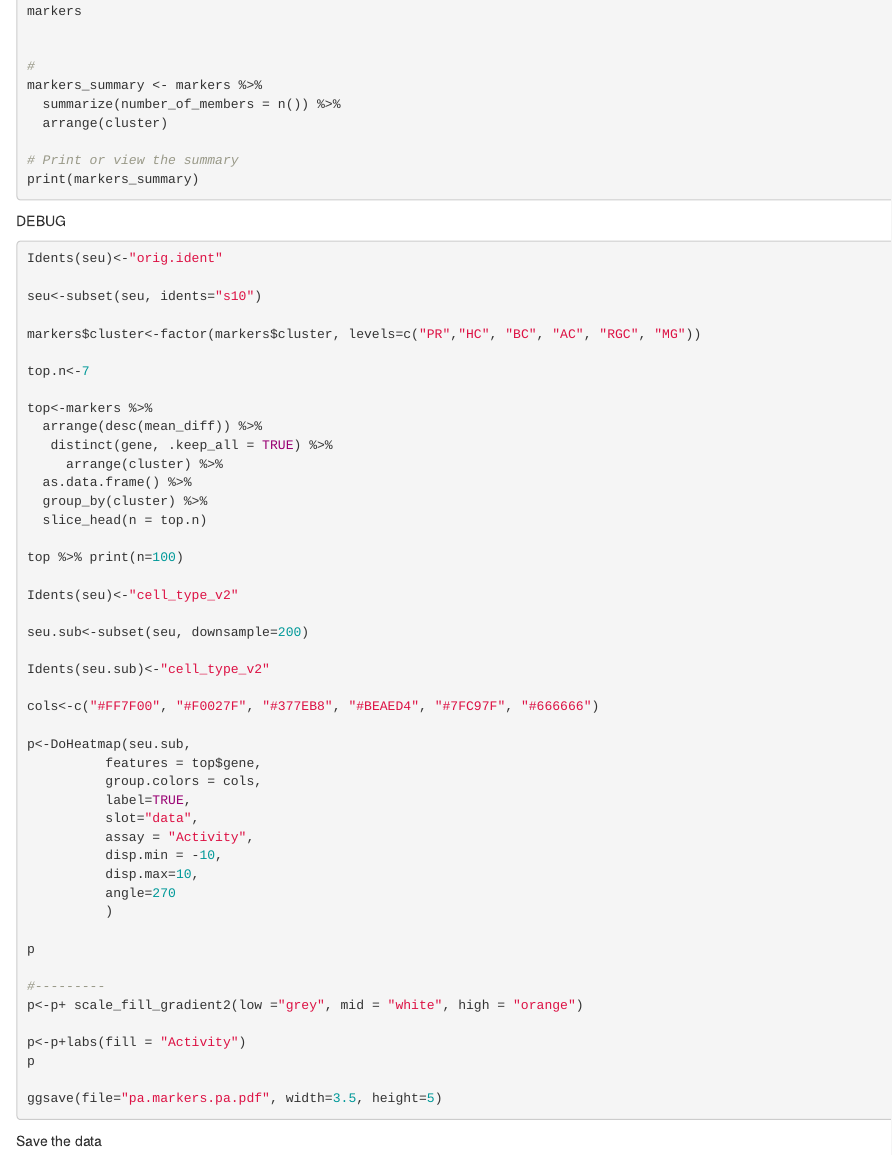
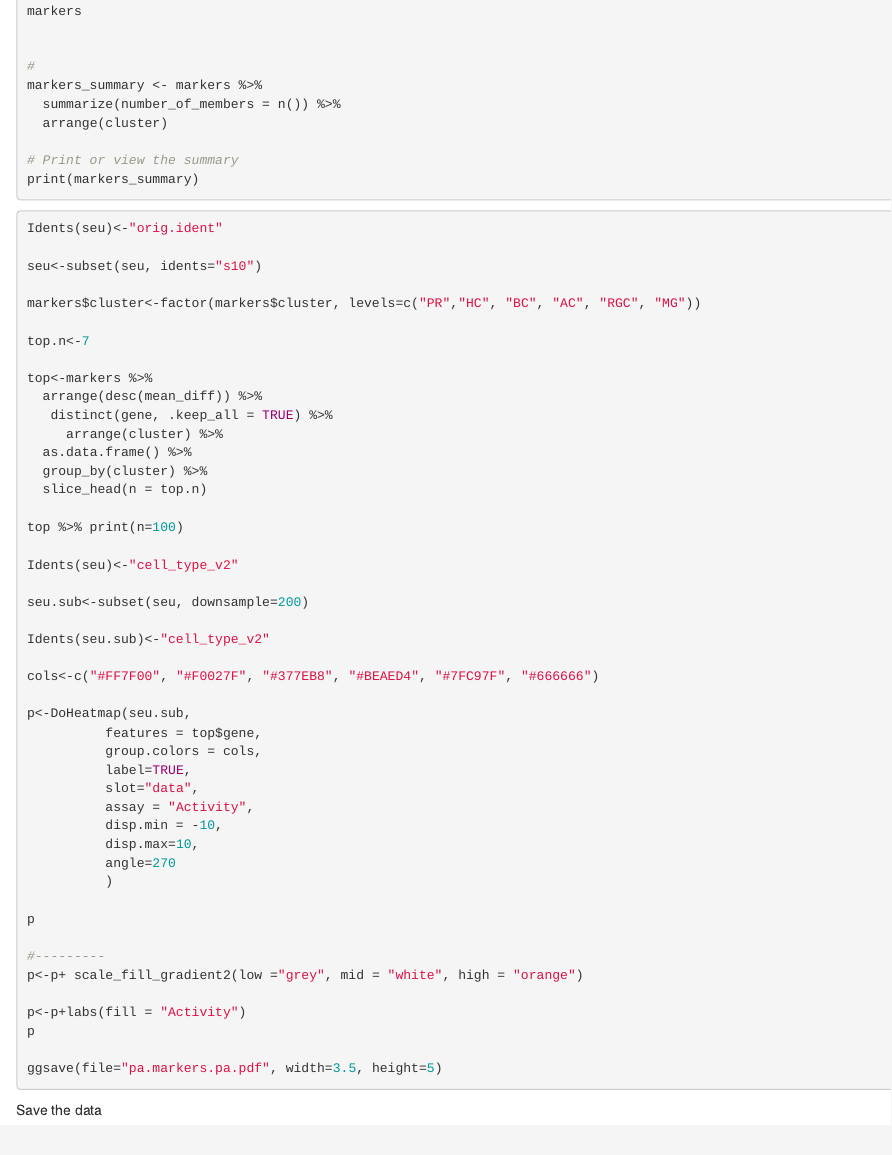
Before and after one commit to JunqiangWang/Rosa, an R Markdown document (tutorial/Lamprey.pa.analysis.Rmd): the page in a window 1100 px wide, from 3480 px down. Rendered offline with R 4.5, knitr and Pandoc, with nearby package versions; the code chunks are not run, so their results and figures are left out.

Commit message:
Update Lamprey.pa.analysis.Rmd

````diff
--- a/tutorial/Lamprey.pa.analysis.Rmd
+++ b/tutorial/Lamprey.pa.analysis.Rmd
@@ -239,7 +239,7 @@ print(markers_summary)
 ```
 
 
-DEBUG
+
 ```{r}
 
 Idents(seu)<-"orig.ident"
````
